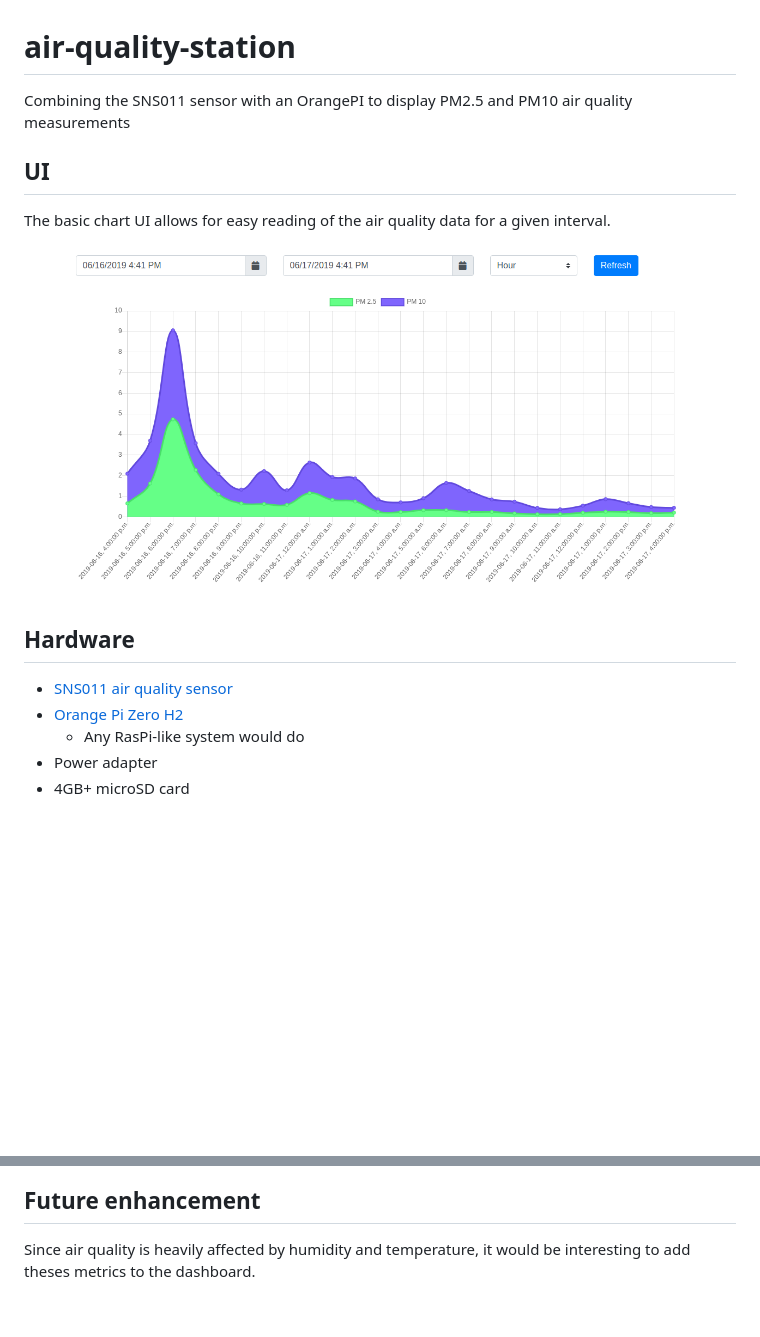
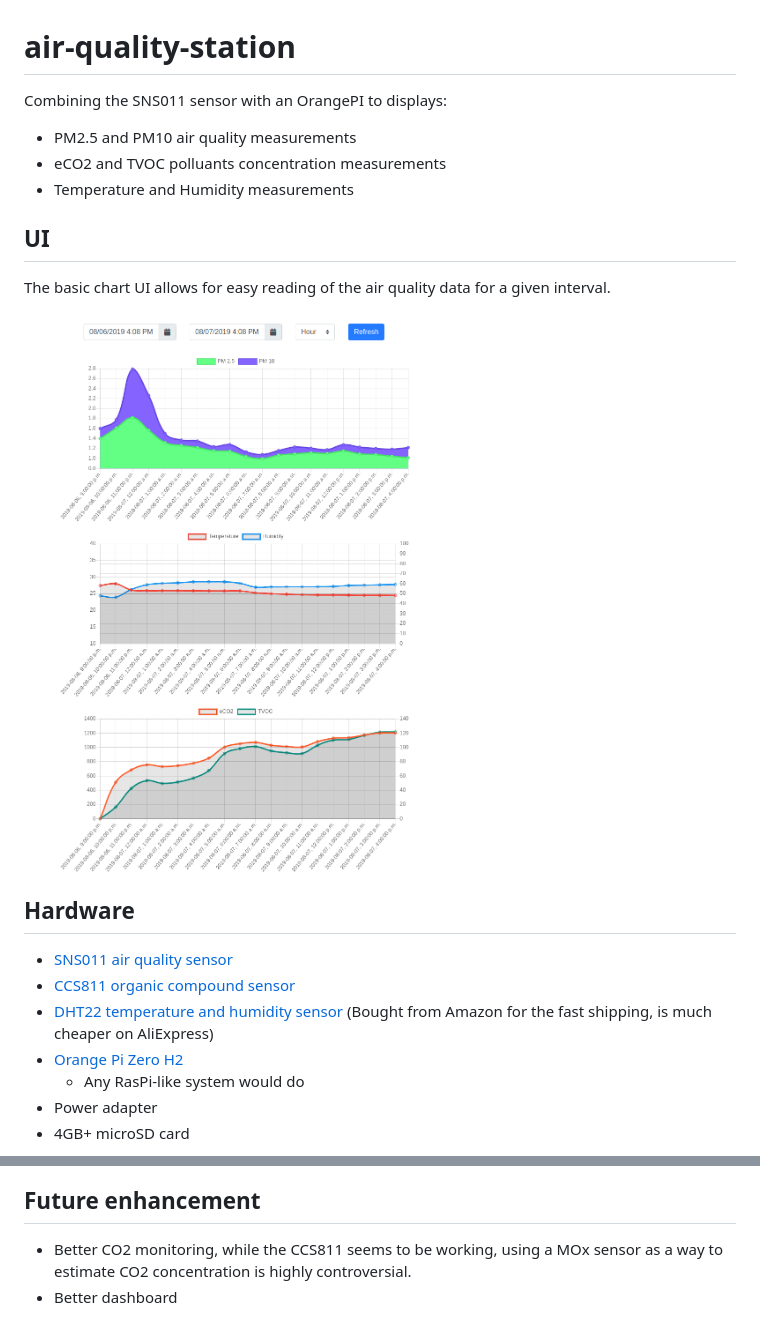
Before and after one commit to Belval/air-quality-station, a Markdown page: README.md, 2 parts joined by grey strips. GitHub-like rendering; pictures changed too: images/ui.png; blank space fills up the shorter version.

```diff
--- a/README.md
+++ b/README.md
@@ -1,5 +1,9 @@
 # air-quality-station
-Combining the SNS011 sensor with an OrangePI to display PM2.5 and PM10 air quality measurements
+Combining the SNS011 sensor with an OrangePI to displays:
+
+- PM2.5 and PM10 air quality measurements
+- eCO2 and TVOC polluants concentration measurements
+- Temperature and Humidity measurements
 
 ## UI
 
@@ -10,6 +14,8 @@ The basic chart UI allows for easy reading of the air quality data for a given i
 ## Hardware
 
 - [SNS011 air quality sensor](https://www.aliexpress.com/item/Laser-PM2-5-sensor-SDS011-particle-sensor-dust-sensor/32724933436.html?spm=a2g0s.9042311.0.0.ca304c4dQQAiml)
+- [CCS811 organic compound sensor](https://www.aliexpress.com/item/32965992860.html?spm=a2g0s.9042311.0.0.55a06c37P8xJBy)
+- [DHT22 temperature and humidity sensor](https://www.amazon.ca/gp/product/B06Y63YMSS/ref=ppx_yo_dt_b_asin_title_o00_s00?ie=UTF8&psc=1) (Bought from Amazon for the fast shipping, is much cheaper on AliExpress)
 - [Orange Pi Zero H2](https://www.aliexpress.com/item/New-Orange-Pi-Zero-H2-Quad-Core-Open-source-512MB-development-board-beyond-Raspberry-Pi/32761500374.html?spm=a2g0s.9042311.0.0.27424c4d73P8NR)
     - Any RasPi-like system would do
 - Power adapter
@@ -23,4 +29,5 @@ There is a 3D printable case model for the SNS011 available in the `case/` direc
 
 ## Future enhancement
 
-Since air quality is heavily affected by humidity and temperature, it would be interesting to add theses metrics to the dashboard.
+- Better CO2 monitoring, while the CCS811 seems to be working, using a MOx sensor as a way to estimate CO2 concentration is highly controversial.
+- Better dashboard
```
